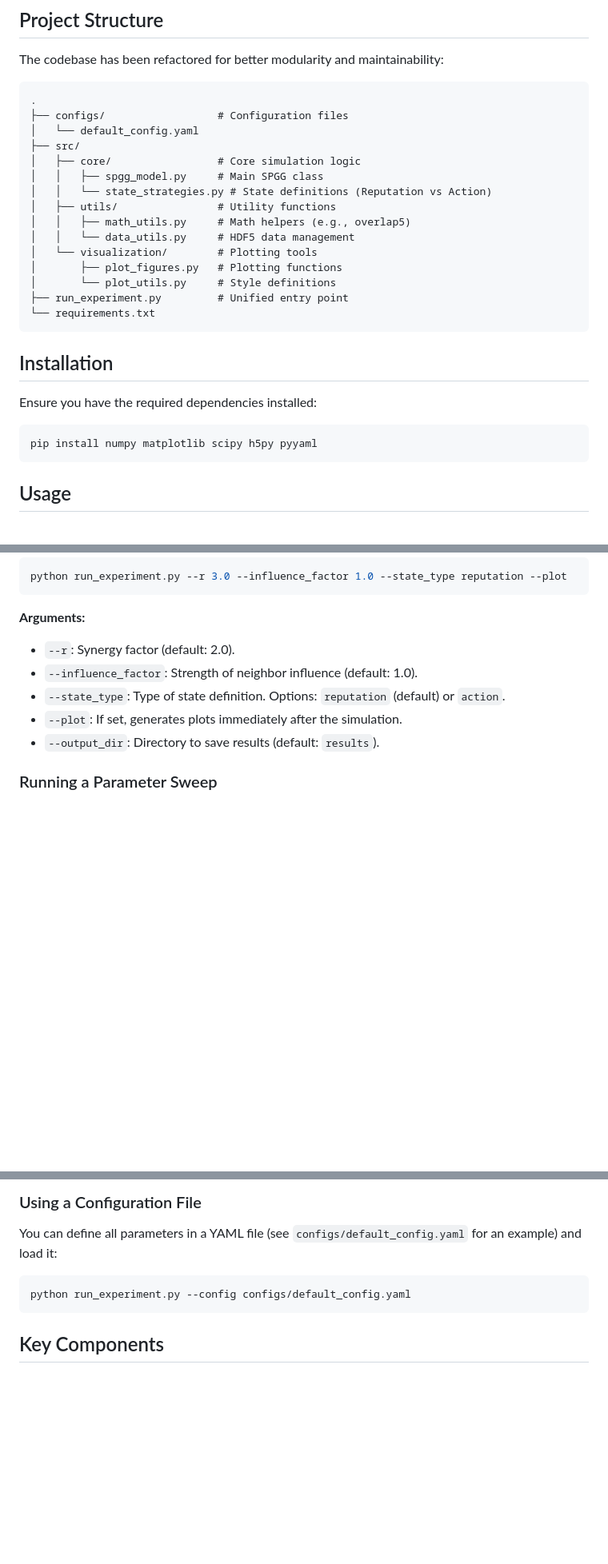
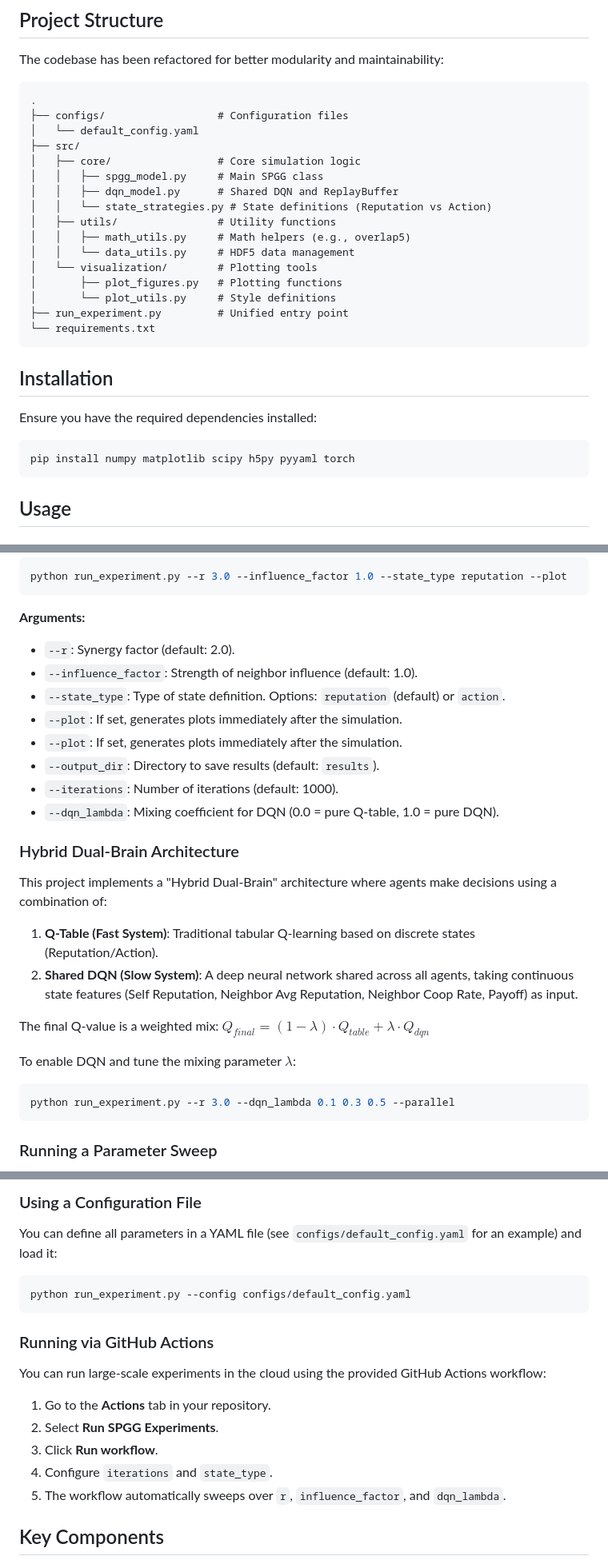
Before and after one commit to jac0626/Neighbor-Aware-Reinforcement-Learning-Fosters-Cooperation-in-Spatial-Public-Goods-Games-, a Markdown page: README.md, 3 parts joined by grey strips. Shown: that part at 80% size. GitHub-like rendering; blank space fills up the shorter version.

Commit message:
docs: update README with hybrid dual-brain architecture and usage info

````diff
--- a/README.md
+++ b/README.md
@@ -13,6 +13,7 @@ The codebase has been refactored for better modularity and maintainability:
 ├── src/
 │   ├── core/                 # Core simulation logic
 │   │   ├── spgg_model.py     # Main SPGG class
+│   │   ├── dqn_model.py      # Shared DQN and ReplayBuffer
 │   │   └── state_strategies.py # State definitions (Reputation vs Action)
 │   ├── utils/                # Utility functions
 │   │   ├── math_utils.py     # Math helpers (e.g., overlap5)
@@ -29,7 +30,7 @@ The codebase has been refactored for better modularity and maintainability:
 Ensure you have the required dependencies installed:
 
 ```bash
-pip install numpy matplotlib scipy h5py pyyaml
+pip install numpy matplotlib scipy h5py pyyaml torch
 ```
 
 ## Usage
@@ -47,7 +48,24 @@ python run_experiment.py --r 3.0 --influence_factor 1.0 --state_type reputation
 -   `--influence_factor`: Strength of neighbor influence (default: 1.0).
 -   `--state_type`: Type of state definition. Options: `reputation` (default) or `action`.
 -   `--plot`: If set, generates plots immediately after the simulation.
+-   `--plot`: If set, generates plots immediately after the simulation.
 -   `--output_dir`: Directory to save results (default: `results`).
+-   `--iterations`: Number of iterations (default: 1000).
+-   `--dqn_lambda`: Mixing coefficient for DQN (0.0 = pure Q-table, 1.0 = pure DQN).
+
+### Hybrid Dual-Brain Architecture
+
+This project implements a "Hybrid Dual-Brain" architecture where agents make decisions using a combination of:
+1.  **Q-Table (Fast System)**: Traditional tabular Q-learning based on discrete states (Reputation/Action).
+2.  **Shared DQN (Slow System)**: A deep neural network shared across all agents, taking continuous state features (Self Reputation, Neighbor Avg Reputation, Neighbor Coop Rate, Payoff) as input.
+
+The final Q-value is a weighted mix: $Q_{final} = (1 - \lambda) \cdot Q_{table} + \lambda \cdot Q_{dqn}$
+
+To enable DQN and tune the mixing parameter $\lambda$:
+
+```bash
+python run_experiment.py --r 3.0 --dqn_lambda 0.1 0.3 0.5 --parallel
+```
 
 ### Running a Parameter Sweep
 
@@ -65,6 +83,15 @@ You can define all parameters in a YAML file (see `configs/default_config.yaml`
 python run_experiment.py --config configs/default_config.yaml
 ```
 
+### Running via GitHub Actions
+
+You can run large-scale experiments in the cloud using the provided GitHub Actions workflow:
+1.  Go to the **Actions** tab in your repository.
+2.  Select **Run SPGG Experiments**.
+3.  Click **Run workflow**.
+4.  Configure `iterations` and `state_type`.
+5.  The workflow automatically sweeps over `r`, `influence_factor`, and `dqn_lambda`.
+
 ## Key Components
 
 -   **SPGG Class**: The core simulation engine (`src/core/spgg_model.py`).
````
